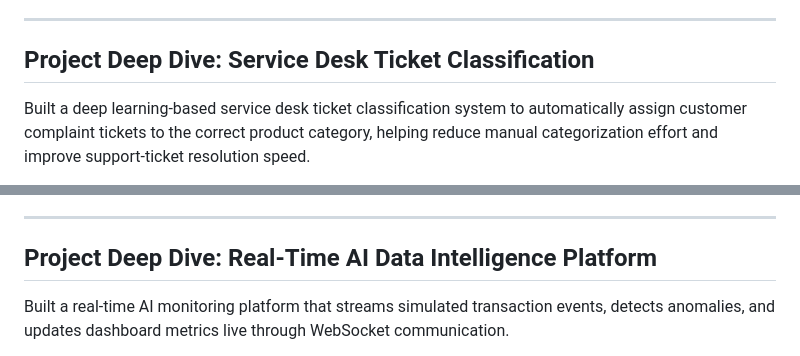
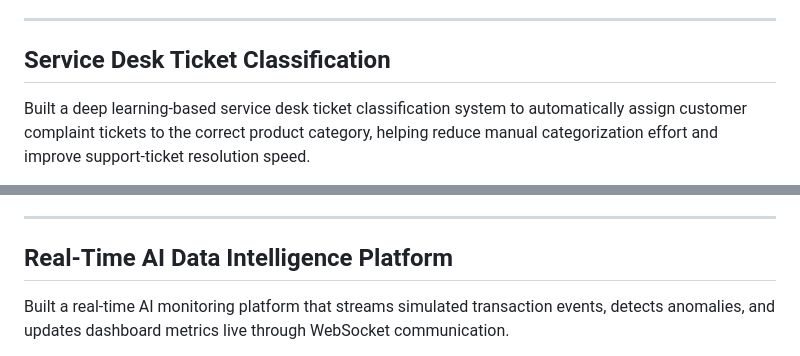
Before and after one commit to Gayathri034/Gayathri034.github.io, a Markdown page: README.md, 2 parts joined by grey strips. GitHub-like rendering.

Commit message:
Revise README for clarity and updated information
Updated various sections of the README file, including personal branding, project descriptions, and contact information.

```diff
--- a/README.md
+++ b/README.md
@@ -194,7 +203,7 @@ AI Career Twin is a full-stack career assistant that helps students and job seek
 
 ---
 
-## Project Deep Dive: Service Desk Ticket Classification
+## Service Desk Ticket Classification
 
 Built a deep learning-based service desk ticket classification system to automatically assign customer complaint tickets to the correct product category, helping reduce manual categorization effort and improve support-ticket resolution speed.
 
@@ -234,7 +243,7 @@ Built a deep learning-based service desk ticket classification system to automat
 
 ---
 
-## Project Deep Dive: Real-Time AI Data Intelligence Platform
+## Real-Time AI Data Intelligence Platform
 
 Built a real-time AI monitoring platform that streams simulated transaction events, detects anomalies, and updates dashboard metrics live through WebSocket communication.
 
```
Also changed, not shown: other parts of README.md (+32 -25 lines).
